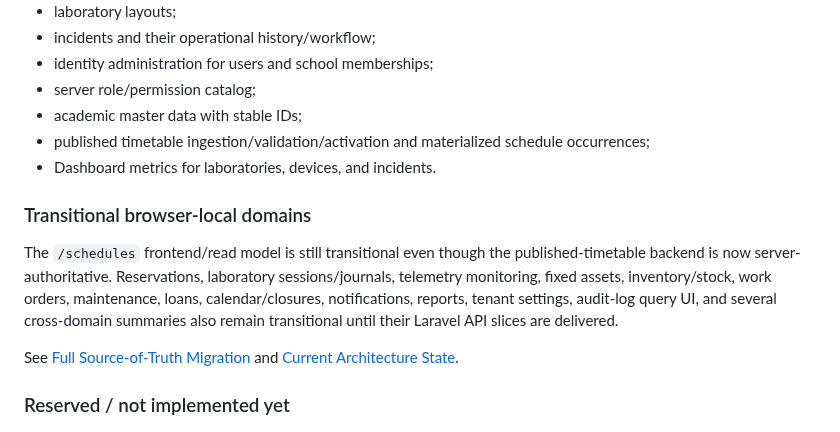
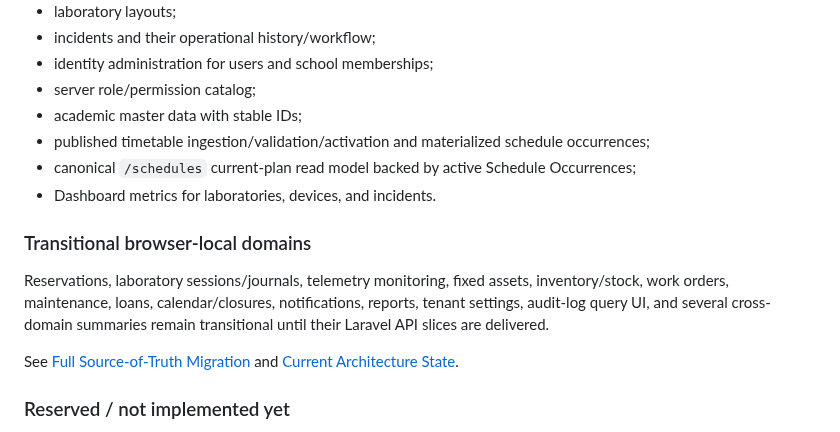
Before and after one commit to yogawillyutomo/SMARTLAB, a Markdown page: README.md, the part around the change. Drawn GitHub-style.

Commit message:
docs(schedule): mark schedule read model canonical

```diff
--- a/README.md
+++ b/README.md
@@ -47,11 +47,12 @@ The application is in a staged source-of-truth migration.
 - server role/permission catalog;
 - academic master data with stable IDs;
 - published timetable ingestion/validation/activation and materialized schedule occurrences;
+- canonical `/schedules` current-plan read model backed by active Schedule Occurrences;
 - Dashboard metrics for laboratories, devices, and incidents.
 
 ### Transitional browser-local domains
 
-The `/schedules` frontend/read model is still transitional even though the published-timetable backend is now server-authoritative. Reservations, laboratory sessions/journals, telemetry monitoring, fixed assets, inventory/stock, work orders, maintenance, loans, calendar/closures, notifications, reports, tenant settings, audit-log query UI, and several cross-domain summaries also remain transitional until their Laravel API slices are delivered.
+Reservations, laboratory sessions/journals, telemetry monitoring, fixed assets, inventory/stock, work orders, maintenance, loans, calendar/closures, notifications, reports, tenant settings, audit-log query UI, and several cross-domain summaries remain transitional until their Laravel API slices are delivered.
 
 See [Full Source-of-Truth Migration](docs/architecture/source-of-truth-migration.md) and [Current Architecture State](docs/architecture/CURRENT_STATE.md).
 
```
